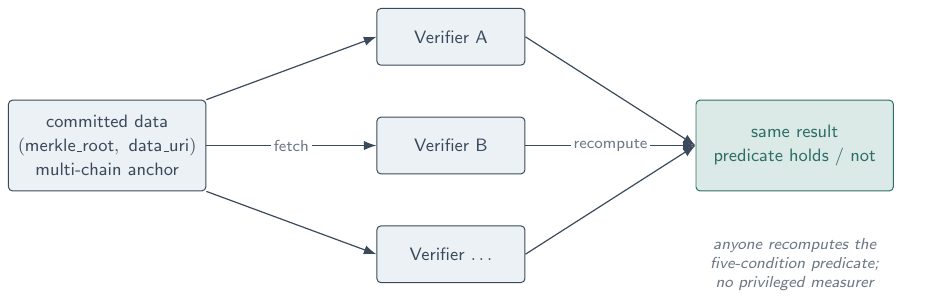
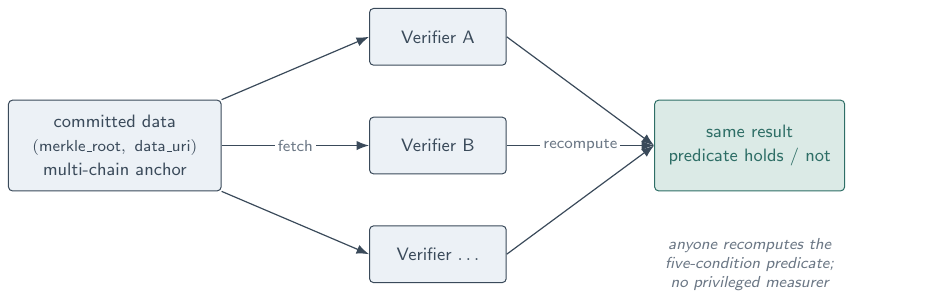
Before and after one commit to MoltyCel/moltrust-protocol, a LaTeX figure (papers/arxiv-v2/figures/fig-recompute-flow.tex): the whole page. Compiled offline with pdfLaTeX.

Commit message:
docs(paper): Fig 5 final — padding for committed-data box, stays in column
The '(merkle_root, data_uri)' line filled the box edge-to-edge (')' touching the border/arrow).
Root cause: line wider than the box text-width. Combined fix: box text-width 32->34mm, inner sep
4->5pt, the monospace line set \footnotesize (narrower than the box), horizontal gap 30->26mm so
the wider box still fits the column; result box (dacc) pinned to 30mm. Clear margin between ')' and
the border now; fetch arrow free beside it. Compile: 0 overfull>20pt (fits text width); standalone rc=0.

```diff
--- a/papers/arxiv-v2/figures/fig-recompute-flow.tex
+++ b/papers/arxiv-v2/figures/fig-recompute-flow.tex
@@ -9,16 +9,16 @@
 \begin{tikzpicture}[
   dbox/.style={draw=figline, line width=0.5pt, rounded corners=2pt, align=center,
                text=figline, font=\small\sffamily, fill=figfill,
-               text width=32mm, minimum height=16mm, inner sep=4pt},
-  dacc/.style={dbox, draw=figaccent, fill=figaccentfill, text=figaccent},
+               text width=34mm, minimum height=16mm, inner sep=5pt},
+  dacc/.style={dbox, draw=figaccent, fill=figaccentfill, text=figaccent, text width=30mm},
   vrf/.style={draw=figline, line width=0.5pt, rounded corners=2pt, align=center,
               text=figline, font=\small\sffamily, fill=figfill,
-              text width=24mm, minimum height=10mm, inner sep=3pt},
+              text width=22mm, minimum height=10mm, inner sep=3pt},
   flow/.style={-{Latex[length=2.2mm]}, draw=figline, line width=0.6pt},
   clab/.style={font=\footnotesize\sffamily, text=figmuted},
-  node distance=9mm and 30mm
+  node distance=9mm and 26mm
 ]
-\node[dbox] (anchor) {committed data\\[1pt]$(\textsf{merkle\_root},\ \textsf{data\_uri})$\\[1pt]multi-chain anchor};
+\node[dbox] (anchor) {committed data\\[1pt]{\footnotesize $(\textsf{merkle\_root},\ \textsf{data\_uri})$}\\[1pt]multi-chain anchor};
 \node[vrf, right=of anchor] (v2) {Verifier B};
 \node[vrf, above=of v2] (v1) {Verifier A};
 \node[vrf, below=of v2] (v3) {Verifier $\dots$};
```
